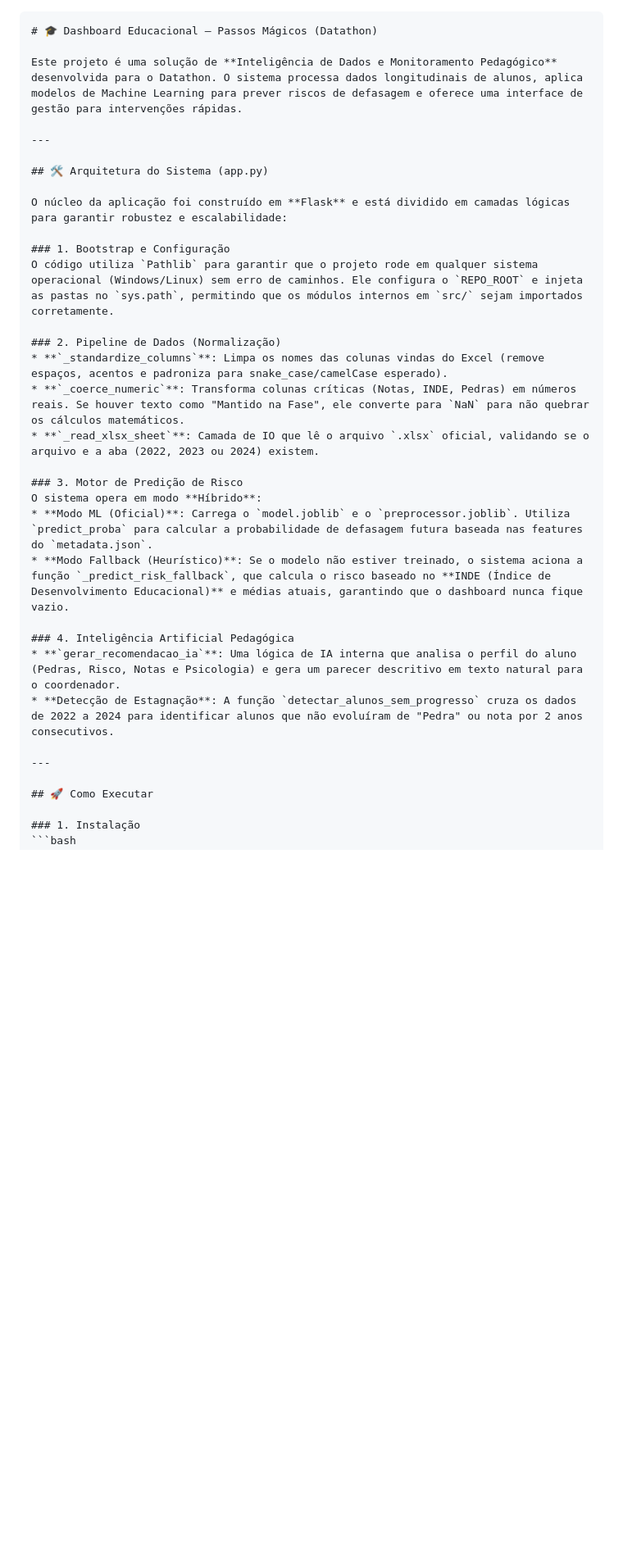
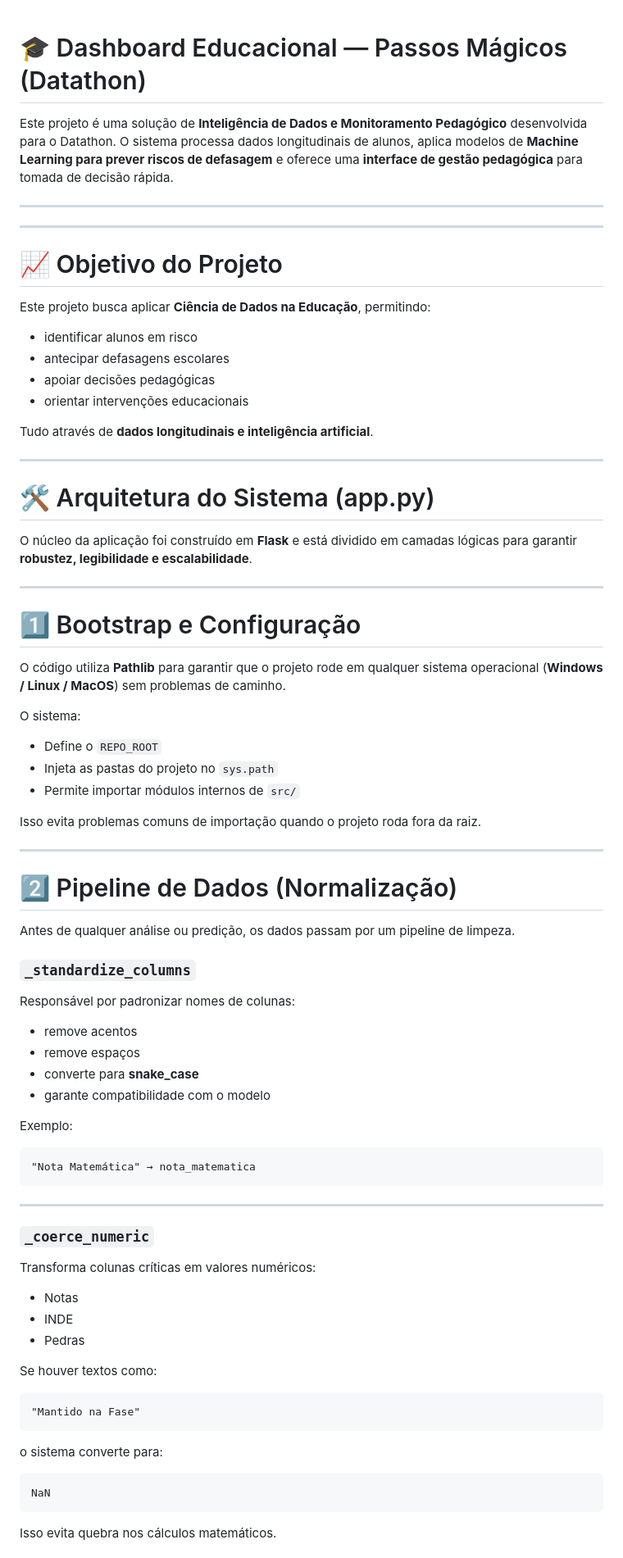
Before and after one commit to PauloCaxixi/Analise-de-Risco-Escolar, a Markdown page: README.md, the part around one of its changes. Shown at 82% size. Drawn GitHub-style; blank space fills up the shorter version.

Commit message:
README atualizado

````diff
--- a/README.md
+++ b/README.md
@@ -1,34 +1,85 @@
-
-```markdown
 # 🎓 Dashboard Educacional — Passos Mágicos (Datathon)
 
-Este projeto é uma solução de **Inteligência de Dados e Monitoramento Pedagógico** desenvolvida para o Datathon. O sistema processa dados longitudinais de alunos, aplica modelos de Machine Learning para prever riscos de defasagem e oferece uma interface de gestão para intervenções rápidas.
+Este projeto é uma solução de **Inteligência de Dados e Monitoramento Pedagógico** desenvolvida para o Datathon.
+O sistema processa dados longitudinais de alunos, aplica modelos de **Machine Learning para prever riscos de defasagem** e oferece uma **interface de gestão pedagógica** para tomada de decisão rápida.
 
 ---
 
-## 🛠️ Arquitetura do Sistema (app.py)
+---
 
-O núcleo da aplicação foi construído em **Flask** e está dividido em camadas lógicas para garantir robustez e escalabilidade:
+# 📈 Objetivo do Projeto
 
-### 1. Bootstrap e Configuração
-O código utiliza `Pathlib` para garantir que o projeto rode em qualquer sistema operacional (Windows/Linux) sem erro de caminhos. Ele configura o `REPO_ROOT` e injeta as pastas no `sys.path`, permitindo que os módulos internos em `src/` sejam importados corretamente.
+Este projeto busca aplicar **Ciência de Dados na Educação**, permitindo:
 
-### 2. Pipeline de Dados (Normalização)
-* **`_standardize_columns`**: Limpa os nomes das colunas vindas do Excel (remove espaços, acentos e padroniza para snake_case/camelCase esperado).
-* **`_coerce_numeric`**: Transforma colunas críticas (Notas, INDE, Pedras) em números reais. Se houver texto como "Mantido na Fase", ele converte para `NaN` para não quebrar os cálculos matemáticos.
-* **`_read_xlsx_sheet`**: Camada de IO que lê o arquivo `.xlsx` oficial, validando se o arquivo e a aba (2022, 2023 ou 2024) existem.
+* identificar alunos em risco
+* antecipar defasagens escolares
+* apoiar decisões pedagógicas
+* orientar intervenções educacionais
 
-### 3. Motor de Predição de Risco
-O sistema opera em modo **Híbrido**:
-* **Modo ML (Oficial)**: Carrega o `model.joblib` e o `preprocessor.joblib`. Utiliza `predict_proba` para calcular a probabilidade de defasagem futura baseada nas features do `metadata.json`.
-* **Modo Fallback (Heurístico)**: Se o modelo não estiver treinado, o sistema aciona a função `_predict_risk_fallback`, que calcula o risco baseado no **INDE (Índice de Desenvolvimento Educacional)** e médias atuais, garantindo que o dashboard nunca fique vazio.
-
-### 4. Inteligência Artificial Pedagógica
-* **`gerar_recomendacao_ia`**: Uma lógica de IA interna que analisa o perfil do aluno (Pedras, Risco, Notas e Psicologia) e gera um parecer descritivo em texto natural para o coordenador.
-* **Detecção de Estagnação**: A função `detectar_alunos_sem_progresso` cruza os dados de 2022 a 2024 para identificar alunos que não evoluíram de "Pedra" ou nota por 2 anos consecutivos.
+Tudo através de **dados longitudinais e inteligência artificial**.
 
 ---
 
-## 🚀 Como Executar
+# 🛠️ Arquitetura do Sistema (app.py)
 
-### 1. Instalação
+O núcleo da aplicação foi construído em **Flask** e está dividido em camadas lógicas para garantir **robustez, legibilidade e escalabilidade**.
+
+---
+
+# 1️⃣ Bootstrap e Configuração
+
+O código utiliza **Pathlib** para garantir que o projeto rode em qualquer sistema operacional (**Windows / Linux / MacOS**) sem problemas de caminho.
+
+O sistema:
+
+* Define o `REPO_ROOT`
+* Injeta as pastas do projeto no `sys.path`
+* Permite importar módulos internos de `src/`
+
+Isso evita problemas comuns de importação quando o projeto roda fora da raiz.
+
+---
+
+# 2️⃣ Pipeline de Dados (Normalização)
+
+Antes de qualquer análise ou predição, os dados passam por um pipeline de limpeza.
+
+### `_standardize_columns`
+
+Responsável por padronizar nomes de colunas:
+
+* remove acentos
+* remove espaços
+* converte para **snake_case**
+* garante compatibilidade com o modelo
+
+Exemplo:
+
+```
+"Nota Matemática" → nota_matematica
+```
+
+---
+
+### `_coerce_numeric`
+
+Transforma colunas críticas em valores numéricos:
+
+* Notas
+* INDE
+* Pedras
+
+Se houver textos como:
+
+```
+"Mantido na Fase"
+```
+
+o sistema converte para:
+
+```
+NaN
+```
+
+Isso evita quebra nos cálculos matemáticos.
+
````
Also changed, not shown: other parts of README.md (+128 -3 lines).
